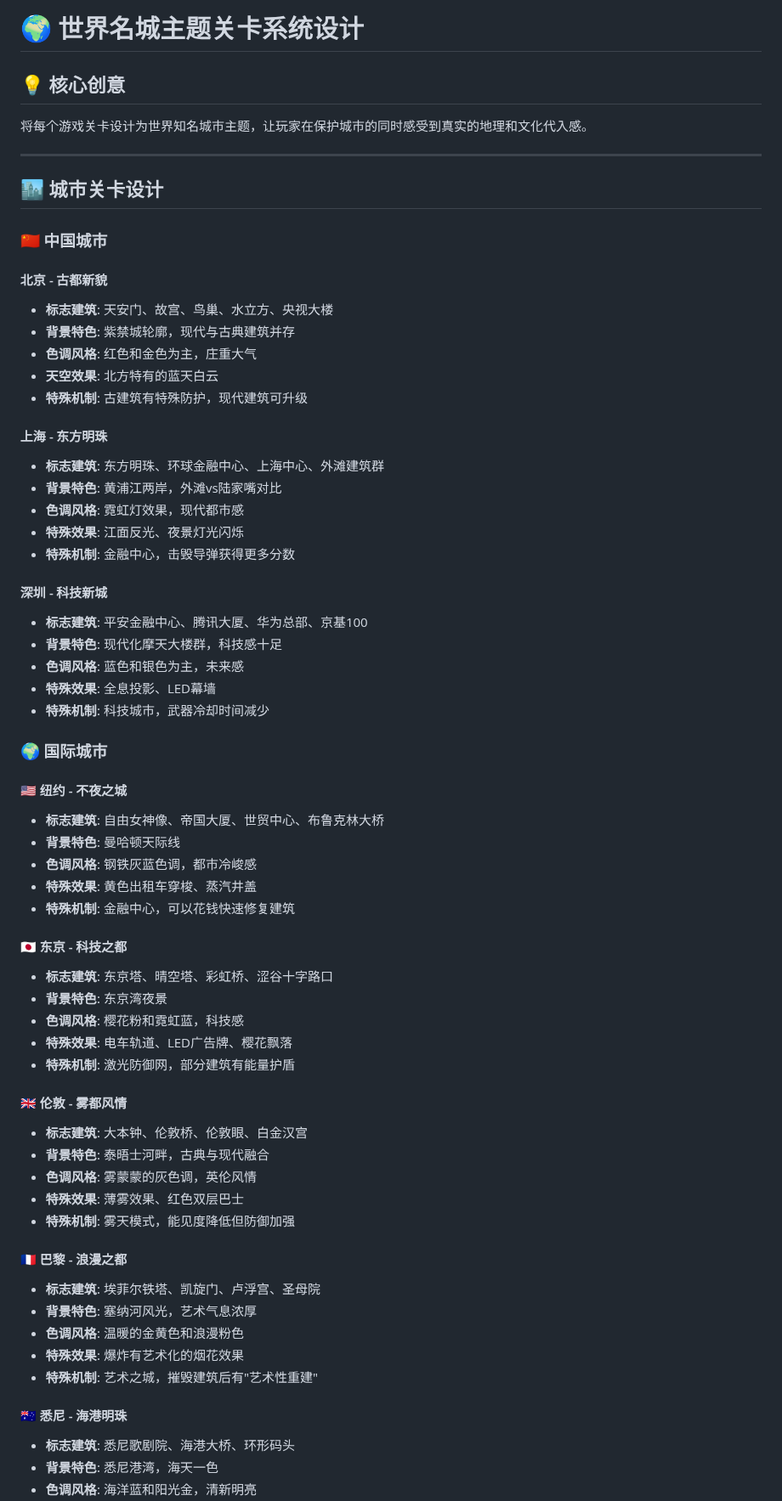
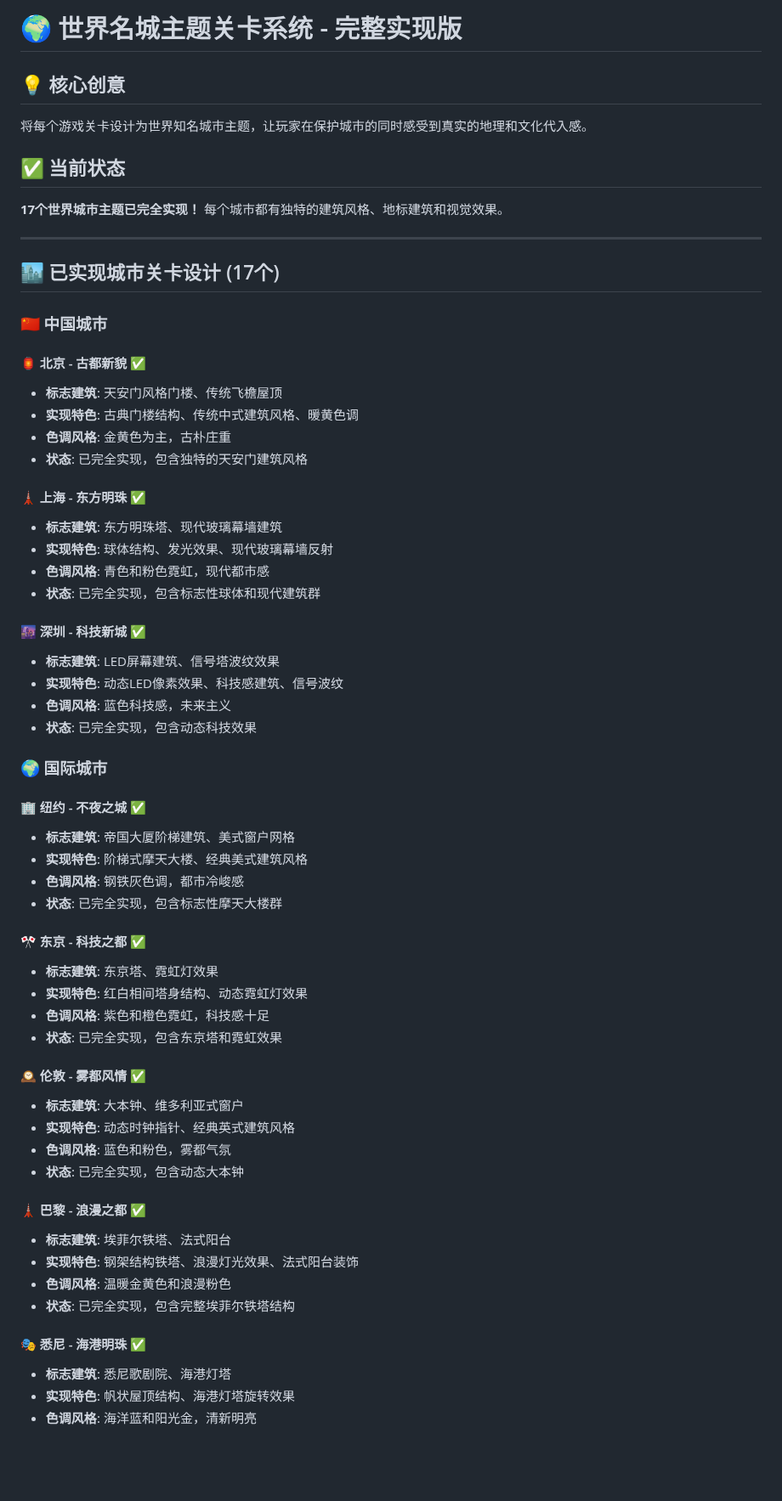
Before and after one commit to lemonhall/Missile_Command, a Markdown page: WORLD_CITIES_THEME.md, the part around one of its changes. Shown at 85% size. Rendered like a GitHub page; blank space fills up the shorter version.

Commit message:
更新《世界名城主题关卡系统》文档，添加17个城市的详细设计和实现状态，增强游戏的视觉效果和文化氛围

```diff
--- a/WORLD_CITIES_THEME.md
+++ b/WORLD_CITIES_THEME.md
@@ -1,66 +1,62 @@
-# 🌍 世界名城主题关卡系统设计
+# 🌍 世界名城主题关卡系统 - 完整实现版
 
 ## 💡 核心创意
 将每个游戏关卡设计为世界知名城市主题，让玩家在保护城市的同时感受到真实的地理和文化代入感。
 
+## ✅ 当前状态
+**17个世界城市主题已完全实现！** 每个城市都有独特的建筑风格、地标建筑和视觉效果。
+
 ---
 
-## 🏙️ 城市关卡设计
+## 🏙️ 已实现城市关卡设计 (17个)
 
 ### 🇨🇳 中国城市
 
-#### 北京 - 古都新貌
-- **标志建筑**: 天安门、故宫、鸟巢、水立方、央视大楼
-- **背景特色**: 紫禁城轮廓，现代与古典建筑并存
-- **色调风格**: 红色和金色为主，庄重大气
-- **天空效果**: 北方特有的蓝天白云
-- **特殊机制**: 古建筑有特殊防护，现代建筑可升级
+#### 🏮 北京 - 古都新貌 ✅
+- **标志建筑**: 天安门风格门楼、传统飞檐屋顶
+- **实现特色**: 古典门楼结构、传统中式建筑风格、暖黄色调
+- **色调风格**: 金黄色为主，古朴庄重
+- **状态**: 已完全实现，包含独特的天安门建筑风格
 
-#### 上海 - 东方明珠
-- **标志建筑**: 东方明珠、环球金融中心、上海中心、外滩建筑群
-- **背景特色**: 黄浦江两岸，外滩vs陆家嘴对比
-- **色调风格**: 霓虹灯效果，现代都市感
-- **特殊效果**: 江面反光、夜景灯光闪烁
-- **特殊机制**: 金融中心，击毁导弹获得更多分数
+#### 🗼 上海 - 东方明珠 ✅
+- **标志建筑**: 东方明珠塔、现代玻璃幕墙建筑
+- **实现特色**: 球体结构、发光效果、现代玻璃幕墙反射
+- **色调风格**: 青色和粉色霓虹，现代都市感
+- **状态**: 已完全实现，包含标志性球体和现代建筑群
 
-#### 深圳 - 科技新城
-- **标志建筑**: 平安金融中心、腾讯大厦、华为总部、京基100
-- **背景特色**: 现代化摩天大楼群，科技感十足
-- **色调风格**: 蓝色和银色为主，未来感
-- **特殊效果**: 全息投影、LED幕墙
-- **特殊机制**: 科技城市，武器冷却时间减少
+#### 🌆 深圳 - 科技新城 ✅
+- **标志建筑**: LED屏幕建筑、信号塔波纹效果
+- **实现特色**: 动态LED像素效果、科技感建筑、信号波纹
+- **色调风格**: 蓝色科技感，未来主义
+- **状态**: 已完全实现，包含动态科技效果
 
 ### 🌍 国际城市
 
-#### 🇺🇸 纽约 - 不夜之城
-- **标志建筑**: 自由女神像、帝国大厦、世贸中心、布鲁克林大桥
-- **背景特色**: 曼哈顿天际线
-- **色调风格**: 钢铁灰蓝色调，都市冷峻感
-- **特殊效果**: 黄色出租车穿梭、蒸汽井盖
-- **特殊机制**: 金融中心，可以花钱快速修复建筑
+#### 🏢 纽约 - 不夜之城 ✅
+- **标志建筑**: 帝国大厦阶梯建筑、美式窗户网格
+- **实现特色**: 阶梯式摩天大楼、经典美式建筑风格
+- **色调风格**: 钢铁灰色调，都市冷峻感
+- **状态**: 已完全实现，包含标志性摩天大楼群
 
-#### 🇯🇵 东京 - 科技之都
-- **标志建筑**: 东京塔、晴空塔、彩虹桥、涩谷十字路口
-- **背景特色**: 东京湾夜景
-- **色调风格**: 樱花粉和霓虹蓝，科技感
-- **特殊效果**: 电车轨道、LED广告牌、樱花飘落
-- **特殊机制**: 激光防御网，部分建筑有能量护盾
+#### 🎌 东京 - 科技之都 ✅
+- **标志建筑**: 东京塔、霓虹灯效果
+- **实现特色**: 红白相间塔身结构、动态霓虹灯效果
+- **色调风格**: 紫色和橙色霓虹，科技感十足
+- **状态**: 已完全实现，包含东京塔和霓虹效果
 
-#### 🇬🇧 伦敦 - 雾都风情
-- **标志建筑**: 大本钟、伦敦桥、伦敦眼、白金汉宫
-- **背景特色**: 泰晤士河畔，古典与现代融合
-- **色调风格**: 雾蒙蒙的灰色调，英伦风情
-- **特殊效果**: 薄雾效果、红色双层巴士
-- **特殊机制**: 雾天模式，能见度降低但防御加强
+#### 🕰️ 伦敦 - 雾都风情 ✅
+- **标志建筑**: 大本钟、维多利亚式窗户
+- **实现特色**: 动态时钟指针、经典英式建筑风格
+- **色调风格**: 蓝色和粉色，雾都气氛
+- **状态**: 已完全实现，包含动态大本钟
 
-#### 🇫🇷 巴黎 - 浪漫之都
-- **标志建筑**: 埃菲尔铁塔、凯旋门、卢浮宫、圣母院
-- **背景特色**: 塞纳河风光，艺术气息浓厚
-- **色调风格**: 温暖的金黄色和浪漫粉色
-- **特殊效果**: 爆炸有艺术化的烟花效果
-- **特殊机制**: 艺术之城，摧毁建筑后有"艺术性重建"
+#### 🗼 巴黎 - 浪漫之都 ✅
+- **标志建筑**: 埃菲尔铁塔、法式阳台
+- **实现特色**: 钢架结构铁塔、浪漫灯光效果、法式阳台装饰
+- **色调风格**: 温暖金黄色和浪漫粉色
+- **状态**: 已完全实现，包含完整埃菲尔铁塔结构
 
-#### 🇦🇺 悉尼 - 海港明珠
-- **标志建筑**: 悉尼歌剧院、海港大桥、环形码头
-- **背景特色**: 悉尼港湾，海天一色
+#### 🎭 悉尼 - 海港明珠 ✅
+- **标志建筑**: 悉尼歌剧院、海港灯塔
+- **实现特色**: 帆状屋顶结构、海港灯塔旋转效果
 - **色调风格**: 海洋蓝和阳光金，清新明亮
```
Also changed, not shown: other parts of WORLD_CITIES_THEME.md (+162 -63 lines).
